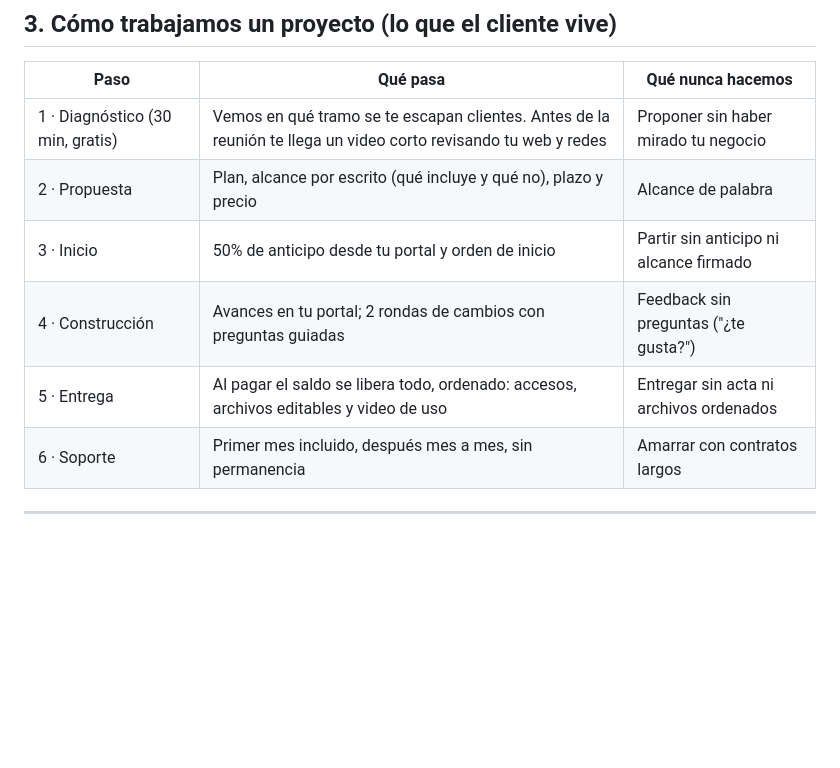
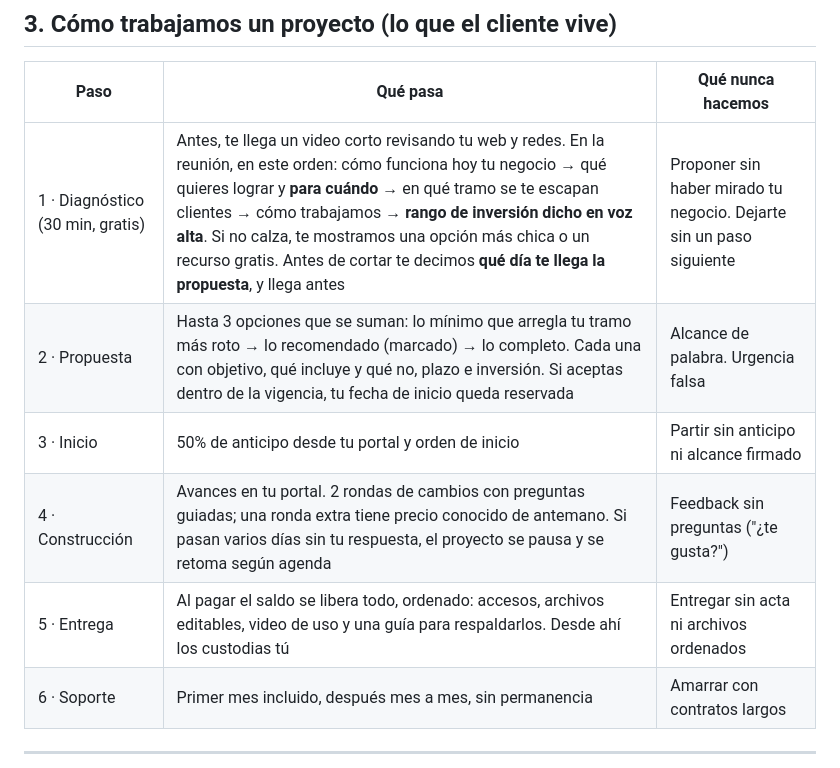
Before and after one commit to BblueVert/horizon-web, a Markdown page: ESTRATEGIA/HORIZON-METODO.md, the part around one of its changes. Drawn GitHub-style; blank space fills up the shorter version.

```diff
--- a/ESTRATEGIA/HORIZON-METODO.md
+++ b/ESTRATEGIA/HORIZON-METODO.md
@@ -77,11 +91,11 @@ Regla HORIZON: **se arregla primero el tramo más roto, no el más visible.** Un
 
 | Paso | Qué pasa | Qué nunca hacemos |
 |---|---|---|
-| 1 · Diagnóstico (30 min, gratis) | Vemos en qué tramo se te escapan clientes. Antes de la reunión te llega un video corto revisando tu web y redes | Proponer sin haber mirado tu negocio |
-| 2 · Propuesta | Plan, alcance por escrito (qué incluye y qué no), plazo y precio | Alcance de palabra |
+| 1 · Diagnóstico (30 min, gratis) | Antes, te llega un video corto revisando tu web y redes. En la reunión, en este orden: cómo funciona hoy tu negocio → qué quieres lograr y **para cuándo** → en qué tramo se te escapan clientes → cómo trabajamos → **rango de inversión dicho en voz alta**. Si no calza, te mostramos una opción más chica o un recurso gratis. Antes de cortar te decimos **qué día te llega la propuesta**, y llega antes | Proponer sin haber mirado tu negocio. Dejarte sin un paso siguiente |
+| 2 · Propuesta | Hasta 3 opciones que se suman: lo mínimo que arregla tu tramo más roto → lo recomendado (marcado) → lo completo. Cada una con objetivo, qué incluye y qué no, plazo e inversión. Si aceptas dentro de la vigencia, tu fecha de inicio queda reservada | Alcance de palabra. Urgencia falsa |
 | 3 · Inicio | 50% de anticipo desde tu portal y orden de inicio | Partir sin anticipo ni alcance firmado |
-| 4 · Construcción | Avances en tu portal; 2 rondas de cambios con preguntas guiadas | Feedback sin preguntas ("¿te gusta?") |
-| 5 · Entrega | Al pagar el saldo se libera todo, ordenado: accesos, archivos editables y video de uso | Entregar sin acta ni archivos ordenados |
+| 4 · Construcción | Avances en tu portal. 2 rondas de cambios con preguntas guiadas; una ronda extra tiene precio conocido de antemano. Si pasan varios días sin tu respuesta, el proyecto se pausa y se retoma según agenda | Feedback sin preguntas ("¿te gusta?") |
+| 5 · Entrega | Al pagar el saldo se libera todo, ordenado: accesos, archivos editables, video de uso y una guía para respaldarlos. Desde ahí los custodias tú | Entregar sin acta ni archivos ordenados |
 | 6 · Soporte | Primer mes incluido, después mes a mes, sin permanencia | Amarrar con contratos largos |
 
 ---
```
Also changed, not shown: other parts of ESTRATEGIA/HORIZON-METODO.md (+22 -8 lines).
